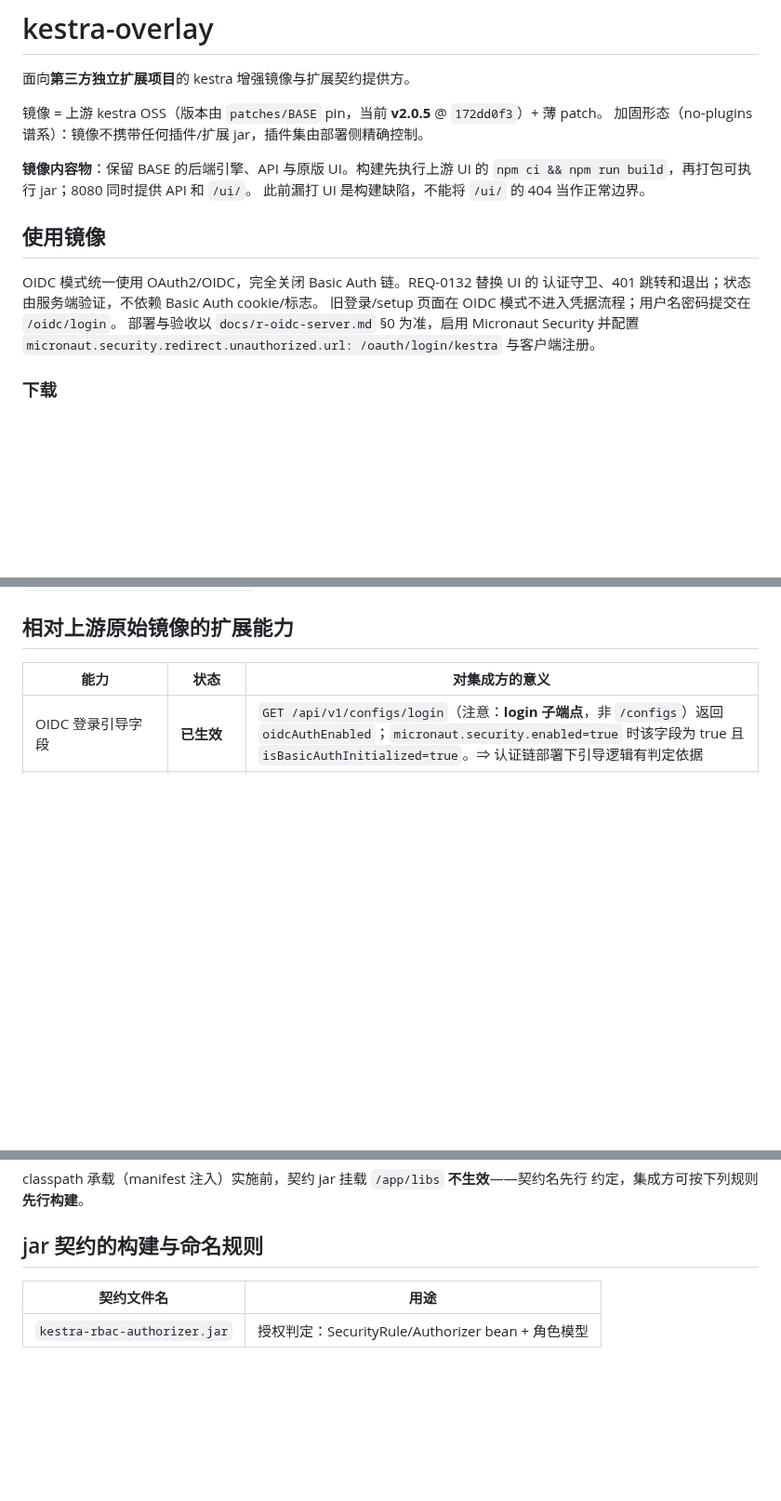
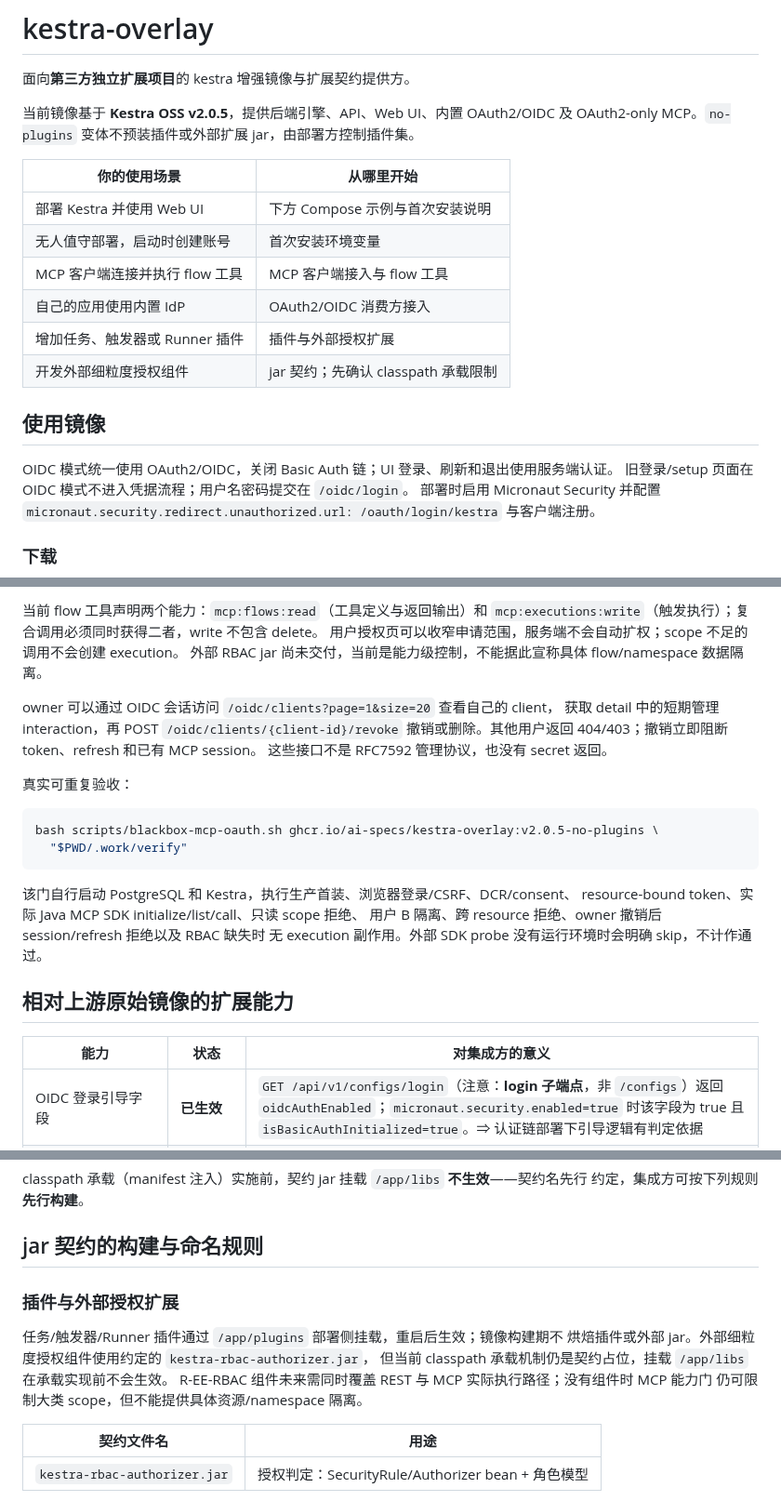
Before and after one commit to ai-specs/kestra-overlay, a Markdown page: README.md, 3 parts joined by grey strips. Shown at 93% size. Rendered like a GitHub page; blank space fills up the shorter version.

Commit message:
docs(readme): organize third-party integration and MCP usage scenarios

````diff
--- a/README.md
+++ b/README.md
@@ -2,19 +2,23 @@
 
 面向**第三方独立扩展项目**的 kestra 增强镜像与扩展契约提供方。
 
-镜像 = 上游 kestra OSS（版本由 `patches/BASE` pin，当前 **v2.0.5** @ `172dd0f3`）+ 薄 patch。
-加固形态（no-plugins 谱系）：镜像不携带任何插件/扩展 jar，插件集由部署侧精确控制。
+当前镜像基于 **Kestra OSS v2.0.5**，提供后端引擎、API、Web UI、内置 OAuth2/OIDC
+及 OAuth2-only MCP。`no-plugins` 变体不预装插件或外部扩展 jar，由部署方控制插件集。
 
-**镜像内容物**：保留 BASE 的后端引擎、API 与原版 UI。构建先执行上游 UI 的
-`npm ci && npm run build`，再打包可执行 jar；8080 同时提供 API 和 `/ui/`。
-此前漏打 UI 是构建缺陷，不能将 `/ui/` 的 404 当作正常边界。
+| 你的使用场景 | 从哪里开始 |
+|---|---|
+| 部署 Kestra 并使用 Web UI | 下方 Compose 示例与首次安装说明 |
+| 无人值守部署，启动时创建账号 | 首次安装环境变量 |
+| MCP 客户端连接并执行 flow 工具 | MCP 客户端接入与 flow 工具 |
+| 自己的应用使用内置 IdP | OAuth2/OIDC 消费方接入 |
+| 增加任务、触发器或 Runner 插件 | 插件与外部授权扩展 |
+| 开发外部细粒度授权组件 | jar 契约；先确认 classpath 承载限制 |
 
 ## 使用镜像
 
-OIDC 模式统一使用 OAuth2/OIDC，完全关闭 Basic Auth 链。REQ-0132 替换 UI 的
-认证守卫、401 跳转和退出；状态由服务端验证，不依赖 Basic Auth cookie/标志。
+OIDC 模式统一使用 OAuth2/OIDC，关闭 Basic Auth 链；UI 登录、刷新和退出使用服务端认证。
 旧登录/setup 页面在 OIDC 模式不进入凭据流程；用户名密码提交在 `/oidc/login`。
-部署与验收以 `docs/r-oidc-server.md` §0 为准，启用 Micronaut Security 并配置
+部署时启用 Micronaut Security 并配置
 `micronaut.security.redirect.unauthorized.url: /oauth/login/kestra` 与客户端注册。
 
 ### 下载
@@ -334,3 +356,25 @@ Bearer access token；UI 使用 OAuth2 callback 建立的 HttpOnly JWT cookie。
+当前 flow 工具声明两个能力：`mcp:flows:read`（工具定义与返回输出）和
+`mcp:executions:write`（触发执行）；复合调用必须同时获得二者，write 不包含 delete。
+用户授权页可以收窄申请范围，服务端不会自动扩权；scope 不足的调用不会创建 execution。
+外部 RBAC jar 尚未交付，当前是能力级控制，不能据此宣称具体 flow/namespace 数据隔离。
+
+owner 可以通过 OIDC 会话访问 `/oidc/clients?page=1&size=20` 查看自己的 client，
+获取 detail 中的短期管理 interaction，再 POST `/oidc/clients/{client-id}/revoke`
+撤销或删除。其他用户返回 404/403；撤销立即阻断 token、refresh 和已有 MCP session。
+这些接口不是 RFC7592 管理协议，也没有 secret 返回。
+
+真实可重复验收：
+
+```bash
+bash scripts/blackbox-mcp-oauth.sh ghcr.io/ai-specs/kestra-overlay:v2.0.5-no-plugins \
+  "$PWD/.work/verify"
+```
+
+该门自行启动 PostgreSQL 和 Kestra，执行生产首装、浏览器登录/CSRF、DCR/consent、
+resource-bound token、实际 Java MCP SDK initialize/list/call、只读 scope 拒绝、
+用户 B 隔离、跨 resource 拒绝、owner 撤销后 session/refresh 拒绝以及 RBAC 缺失时
+无 execution 副作用。外部 SDK probe 没有运行环境时会明确 skip，不计作通过。
+
 ## 相对上游原始镜像的扩展能力
 
 | 能力 | 状态 | 对集成方的意义 |
@@ -365,6 +409,14 @@ classpath 承载（manifest 注入）实施前，契约 jar 挂载 `/app/libs` *
 约定，集成方可按下列规则**先行构建**。
 
 ## jar 契约的构建与命名规则
+
+### 插件与外部授权扩展
+
+任务/触发器/Runner 插件通过 `/app/plugins` 部署侧挂载，重启后生效；镜像构建期不
+烘焙插件或外部 jar。外部细粒度授权组件使用约定的 `kestra-rbac-authorizer.jar`，
+但当前 classpath 承载机制仍是契约占位，挂载 `/app/libs` 在承载实现前不会生效。
+R-EE-RBAC 组件未来需同时覆盖 REST 与 MCP 实际执行路径；没有组件时 MCP 能力门
+仍可限制大类 scope，但不能提供具体资源/namespace 隔离。
 
 | 契约文件名 | 用途 |
 |---|---|
````
Also changed, not shown: other parts of README.md (+21 -3 lines).
